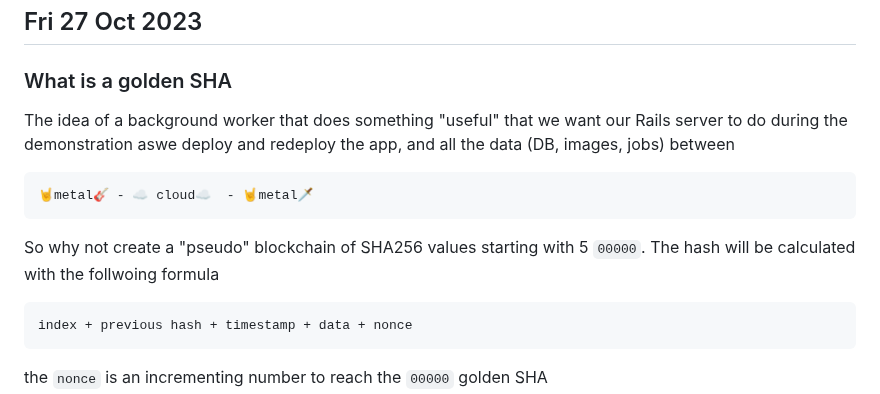
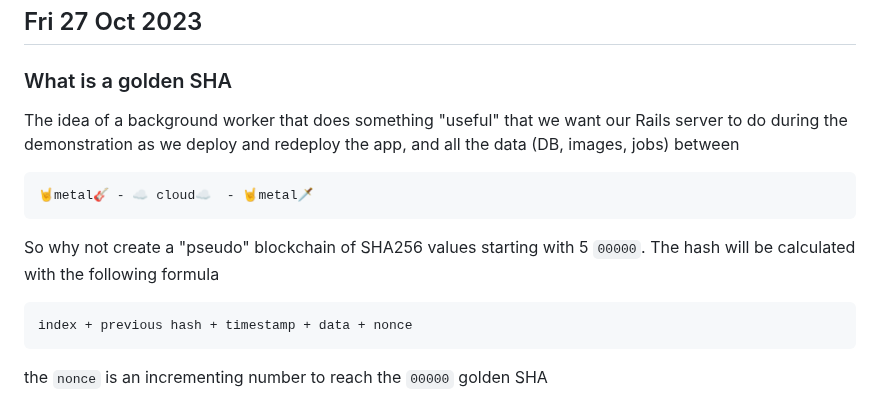
Before and after one commit to failure-driven/rails-metal-cloud-metal, a Markdown page: WORK_LOG.md, the part around the change. Rendered like a GitHub page.

Commit message:
Minor typo FIX

````diff
--- a/WORK_LOG.md
+++ b/WORK_LOG.md
@@ -5,13 +5,13 @@
 ### What is a golden SHA
 
 The idea of a background worker that does something "useful" that we want our
-Rails server to do during the demonstration aswe deploy and redeploy the app,
+Rails server to do during the demonstration as we deploy and redeploy the app,
 and all the data (DB, images, jobs) between
 
     🤘metal🎸 - ☁️ cloud☁️  - 🤘metal🗡️
 
 So why not create a "pseudo" blockchain of SHA256 values starting with 5
-`00000`. The hash will be calculated with the follwoing formula
+`00000`. The hash will be calculated with the following formula
 
 ```
 index + previous hash + timestamp + data + nonce
````
